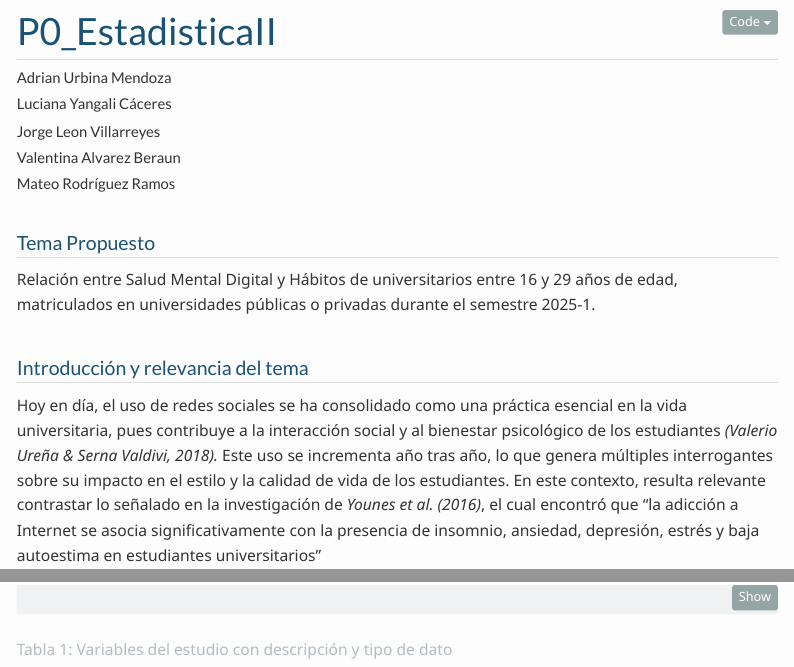
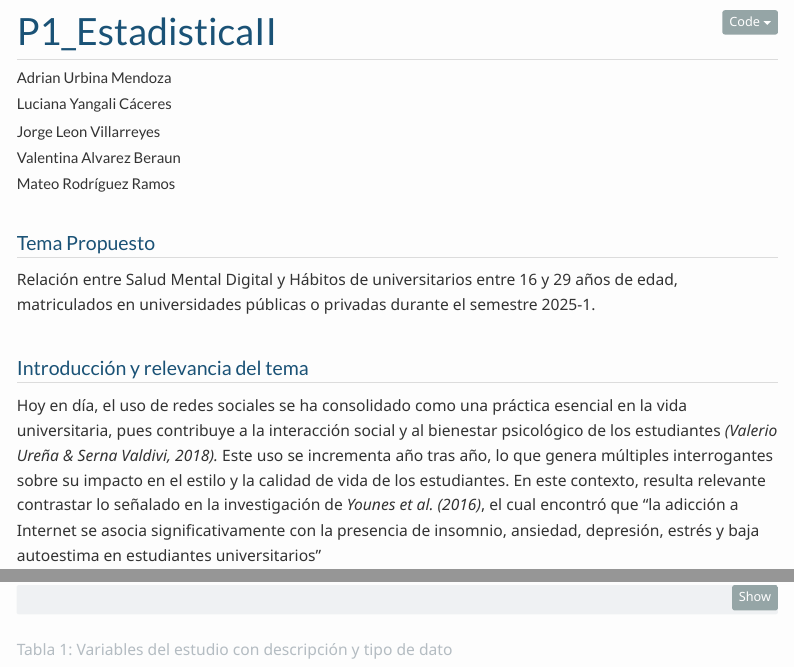
Before and after one commit to ADRIAN0819/ProyectoEYPII, a Quarto document (P1_Grupo2.qmd): the page in a window 1100 px wide, from 60 px down, and a second part further down, joined at a grey line. Rendered offline with R 4.5, knitr and Pandoc in place of Quarto, with nearby package versions; menus at the side of the page are left out.

Commit message:
cambio titulo

```diff
--- a/P1_Grupo2.qmd
+++ b/P1_Grupo2.qmd
@@ -1,5 +1,5 @@
 ---
-title: "P0_EstadisticaII"
+title: "P1_EstadisticaII"
 author:
   - "Adrian Urbina Mendoza"
   - "Luciana Yangali Cáceres"
```
